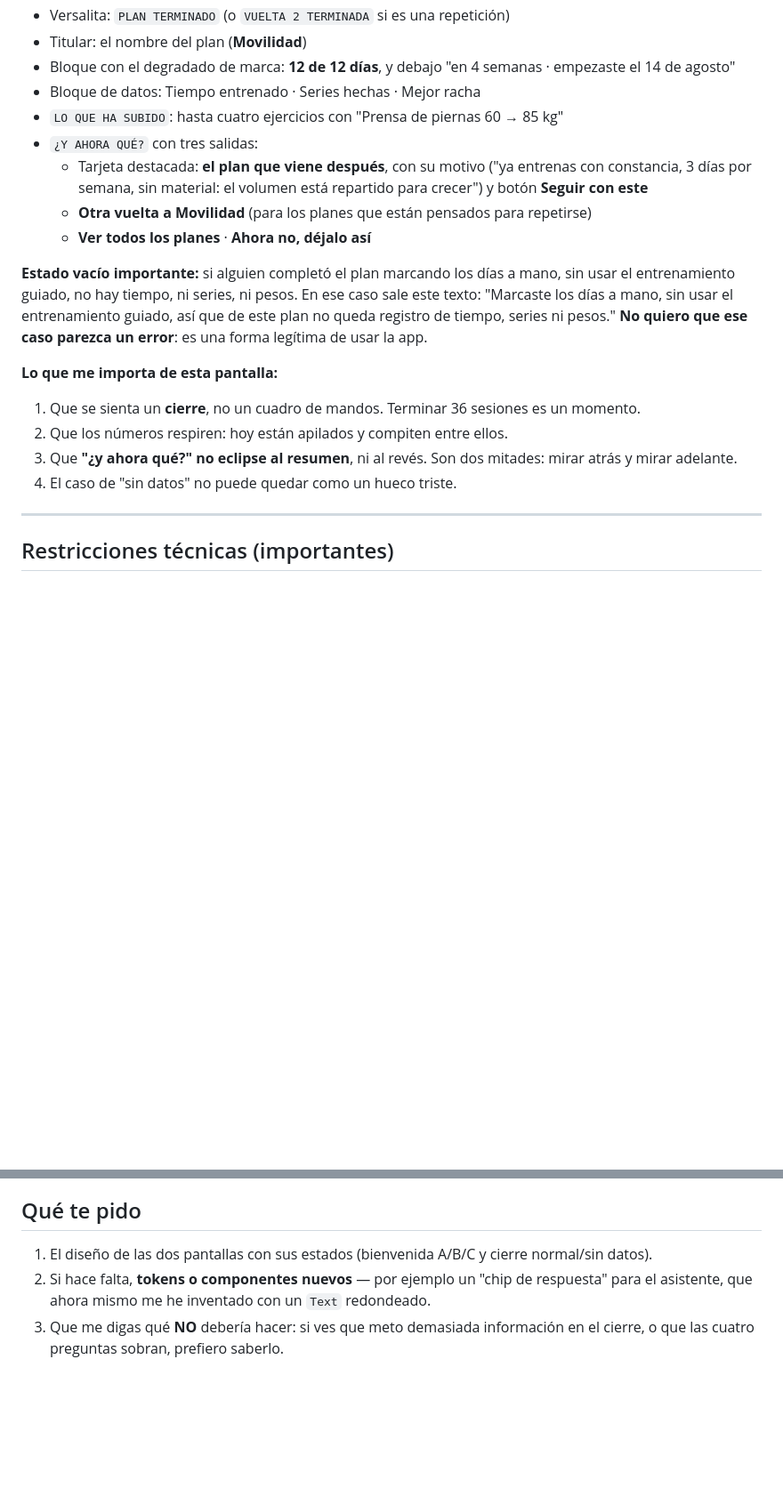
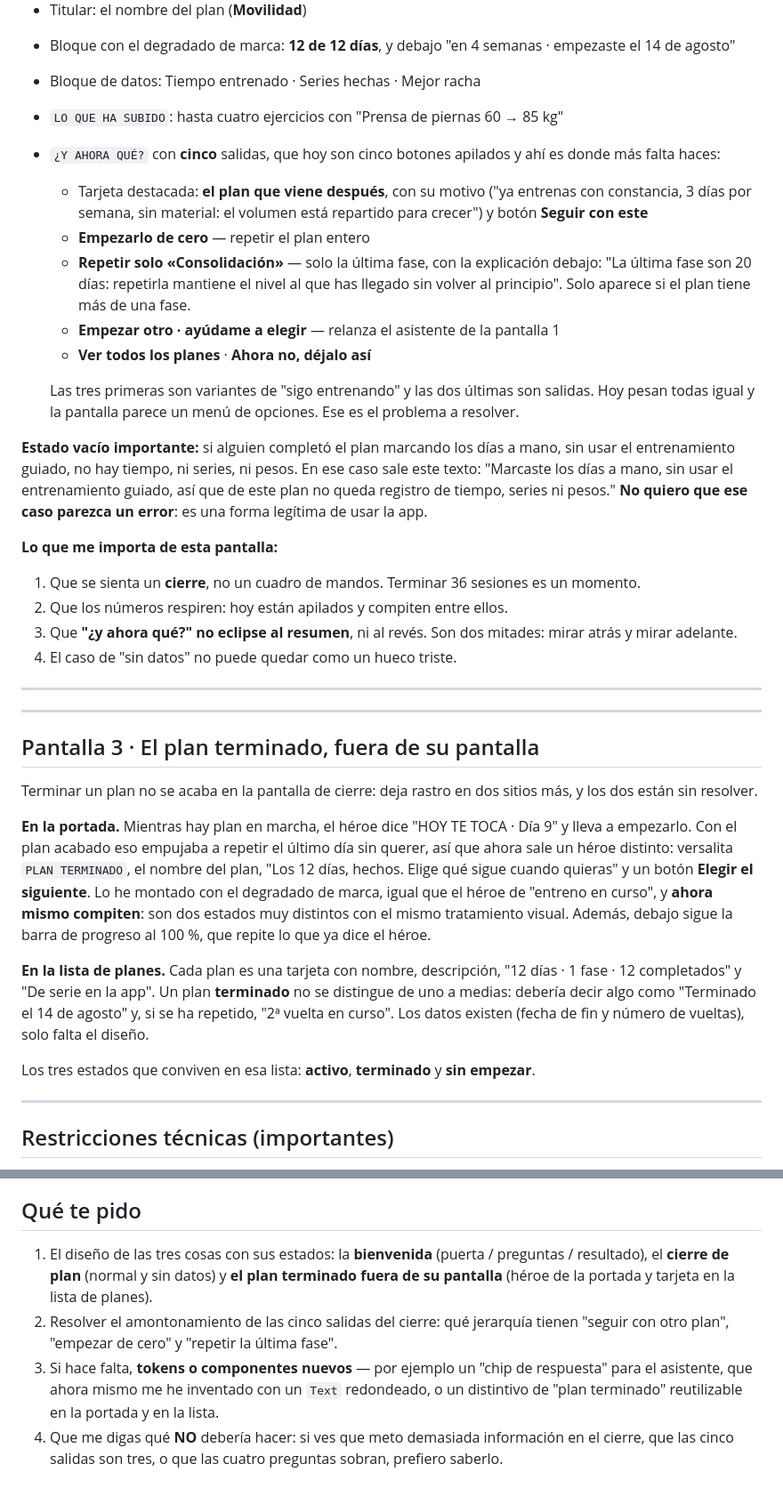
Before and after one commit to marcmayol/building-my-future, a Markdown page: docs/prompt-claude-design.md, 2 parts joined by grey strips. Shown at 89% size. Rendered like a GitHub page; blank space fills up the shorter version.

Commit message:
El prompt de diseño incluye el plan terminado
Tres cosas que salieron al probar el final de plan y que son de diseño, no de
código: las cinco salidas del cierre amontonadas como cinco botones iguales, el
héroe de plan terminado compitiendo con el de entreno en curso (mismo degradado
para dos estados opuestos, y la barra al 100 % repitiendo lo que ya dice), y la
lista de planes, donde uno terminado no se distingue de uno a medias.

Claude-Session: https://claude.ai/code/session_01LAzPwFnvEgST2Q7rGBSQWM

```diff
--- a/docs/prompt-claude-design.md
+++ b/docs/prompt-claude-design.md
@@ -89,12 +89,20 @@ sola vez.
   14 de agosto"
 - Bloque de datos: Tiempo entrenado · Series hechas · Mejor racha
 - `LO QUE HA SUBIDO`: hasta cuatro ejercicios con "Prensa de piernas 60 → 85 kg"
-- `¿Y AHORA QUÉ?` con tres salidas:
+- `¿Y AHORA QUÉ?` con **cinco** salidas, que hoy son cinco botones apilados y ahí es donde
+  más falta haces:
   - Tarjeta destacada: **el plan que viene después**, con su motivo ("ya entrenas con
     constancia, 3 días por semana, sin material: el volumen está repartido para crecer") y
     botón **Seguir con este**
-  - **Otra vuelta a Movilidad** (para los planes que están pensados para repetirse)
+  - **Empezarlo de cero** — repetir el plan entero
+  - **Repetir solo «Consolidación»** — solo la última fase, con la explicación debajo: "La
+    última fase son 20 días: repetirla mantiene el nivel al que has llegado sin volver al
+    principio". Solo aparece si el plan tiene más de una fase.
+  - **Empezar otro · ayúdame a elegir** — relanza el asistente de la pantalla 1
   - **Ver todos los planes** · **Ahora no, déjalo así**
+
+  Las tres primeras son variantes de "sigo entrenando" y las dos últimas son salidas. Hoy
+  pesan todas igual y la pantalla parece un menú de opciones. Ese es el problema a resolver.
 
 **Estado vacío importante:** si alguien completó el plan marcando los días a mano, sin usar el
 entrenamiento guiado, no hay tiempo, ni series, ni pesos. En ese caso sale este texto:
@@ -108,6 +116,30 @@ legítima de usar la app.
 3. Que **"¿y ahora qué?" no eclipse al resumen**, ni al revés. Son dos mitades: mirar atrás y
    mirar adelante.
 4. El caso de "sin datos" no puede quedar como un hueco triste.
+
+---
+
+---
+
+## Pantalla 3 · El plan terminado, fuera de su pantalla
+
+Terminar un plan no se acaba en la pantalla de cierre: deja rastro en dos sitios más, y los
+dos están sin resolver.
+
+**En la portada.** Mientras hay plan en marcha, el héroe dice "HOY TE TOCA · Día 9" y lleva a
+empezarlo. Con el plan acabado eso empujaba a repetir el último día sin querer, así que ahora
+sale un héroe distinto: versalita `PLAN TERMINADO`, el nombre del plan, "Los 12 días, hechos.
+Elige qué sigue cuando quieras" y un botón **Elegir el siguiente**. Lo he montado con el
+degradado de marca, igual que el héroe de "entreno en curso", y **ahora mismo compiten**: son
+dos estados muy distintos con el mismo tratamiento visual. Además, debajo sigue la barra de
+progreso al 100 %, que repite lo que ya dice el héroe.
+
+**En la lista de planes.** Cada plan es una tarjeta con nombre, descripción, "12 días · 1 fase
+· 12 completados" y "De serie en la app". Un plan **terminado** no se distingue de uno a
+medias: debería decir algo como "Terminado el 14 de agosto" y, si se ha repetido, "2ª vuelta
+en curso". Los datos existen (fecha de fin y número de vueltas), solo falta el diseño.
+
+Los tres estados que conviven en esa lista: **activo**, **terminado** y **sin empezar**.
 
 ---
 
@@ -126,8 +158,13 @@ legítima de usar la app.
 
 ## Qué te pido
 
-1. El diseño de las dos pantallas con sus estados (bienvenida A/B/C y cierre normal/sin datos).
-2. Si hace falta, **tokens o componentes nuevos** — por ejemplo un "chip de respuesta" para el
-   asistente, que ahora mismo me he inventado con un `Text` redondeado.
-3. Que me digas qué **NO** debería hacer: si ves que meto demasiada información en el cierre,
-   o que las cuatro preguntas sobran, prefiero saberlo.
+1. El diseño de las tres cosas con sus estados: la **bienvenida** (puerta / preguntas /
+   resultado), el **cierre de plan** (normal y sin datos) y **el plan terminado fuera de su
+   pantalla** (héroe de la portada y tarjeta en la lista de planes).
+2. Resolver el amontonamiento de las cinco salidas del cierre: qué jerarquía tienen "seguir
+   con otro plan", "empezar de cero" y "repetir la última fase".
+3. Si hace falta, **tokens o componentes nuevos** — por ejemplo un "chip de respuesta" para el
+   asistente, que ahora mismo me he inventado con un `Text` redondeado, o un distintivo de
+   "plan terminado" reutilizable en la portada y en la lista.
+4. Que me digas qué **NO** debería hacer: si ves que meto demasiada información en el cierre,
+   que las cinco salidas son tres, o que las cuatro preguntas sobran, prefiero saberlo.
```
